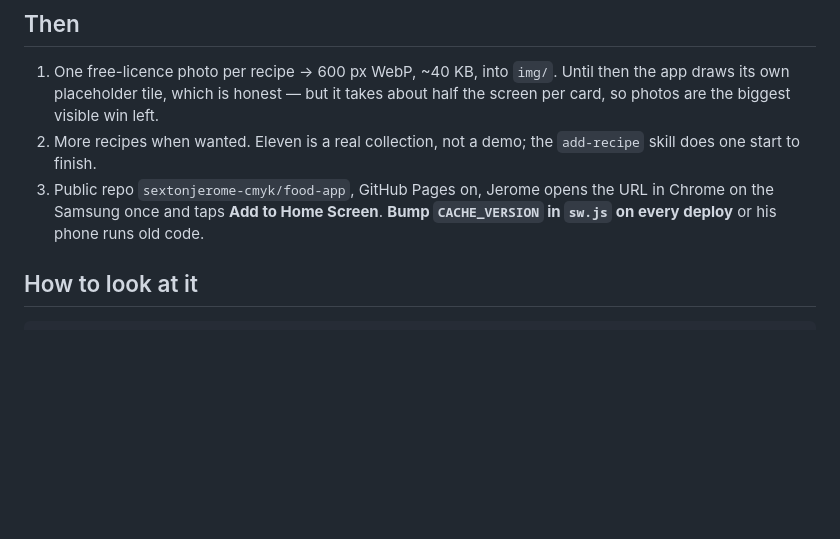
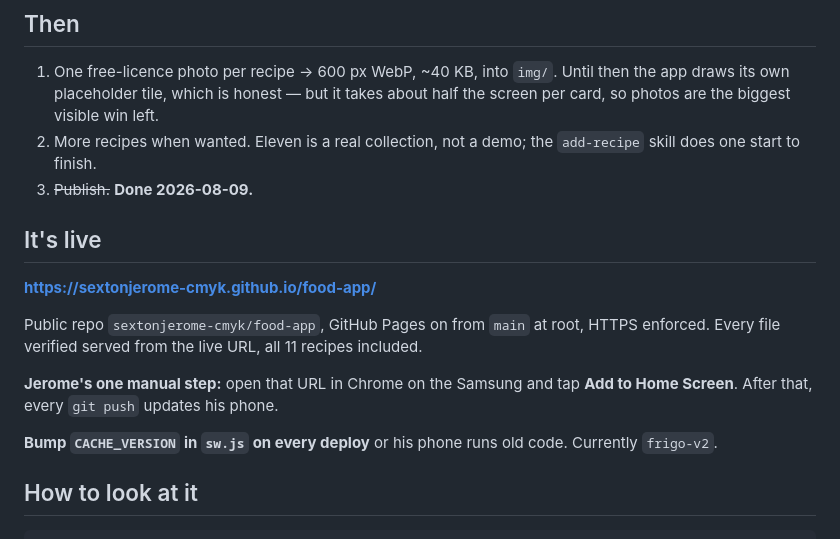
Before and after one commit to sextonjerome-cmyk/food-app, a Markdown page: STATUS.md, the part around the change. Drawn GitHub-style; blank space fills up the shorter version.

Commit message:
Record the live Pages URL in STATUS
Co-Authored-By: Claude Opus 5 (1M context) <noreply@anthropic.com>

```diff
--- a/STATUS.md
+++ b/STATUS.md
@@ -98,9 +98,21 @@ recipes loaded:
    left.
 2. More recipes when wanted. Eleven is a real collection, not a demo; the
    `add-recipe` skill does one start to finish.
-3. Public repo `sextonjerome-cmyk/food-app`, GitHub Pages on, Jerome opens the
-   URL in Chrome on the Samsung once and taps **Add to Home Screen**.
-   **Bump `CACHE_VERSION` in `sw.js` on every deploy** or his phone runs old code.
+3. ~~Publish.~~ **Done 2026-08-09.**
+
+## It's live
+
+**https://sextonjerome-cmyk.github.io/food-app/**
+
+Public repo `sextonjerome-cmyk/food-app`, GitHub Pages on from `main` at root,
+HTTPS enforced. Every file verified served from the live URL, all 11 recipes
+included.
+
+**Jerome's one manual step:** open that URL in Chrome on the Samsung and tap
+**Add to Home Screen**. After that, every `git push` updates his phone.
+
+**Bump `CACHE_VERSION` in `sw.js` on every deploy** or his phone runs old code.
+Currently `frigo-v2`.
 
 ## How to look at it
 
```
